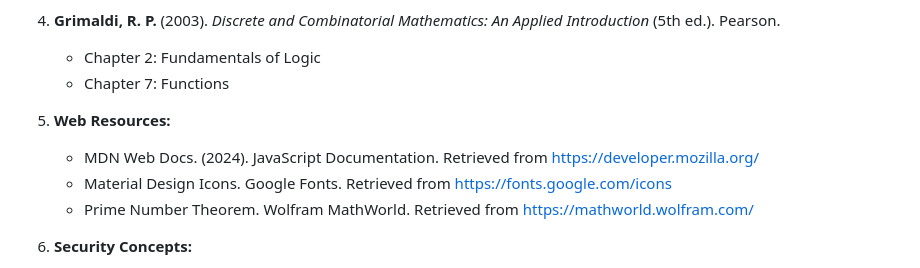
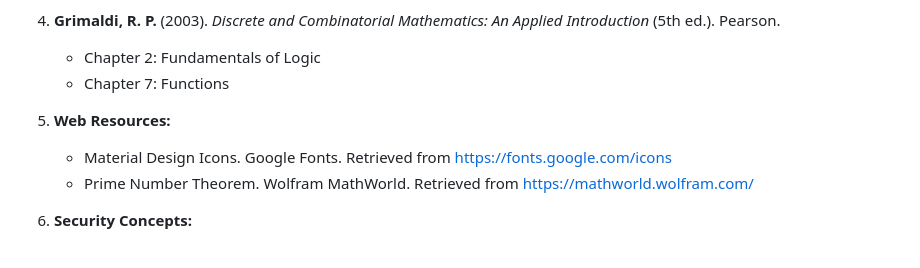
Before and after one commit to BootlegYouki/DiscreteMathProj, a Markdown page: README.md, the part around the change. GitHub-like rendering.

Commit message:
Update web resources in README
Removed MDN Web Docs reference from web resources.

```diff
--- a/README.md
+++ b/README.md
@@ -557,7 +557,6 @@ Through the development and analysis of this puzzle, we have gained deeper appre
    - Chapter 7: Functions
 
 5. **Web Resources:**
-   - MDN Web Docs. (2024). JavaScript Documentation. Retrieved from https://developer.mozilla.org/
    - Material Design Icons. Google Fonts. Retrieved from https://fonts.google.com/icons
    - Prime Number Theorem. Wolfram MathWorld. Retrieved from https://mathworld.wolfram.com/
 
```
